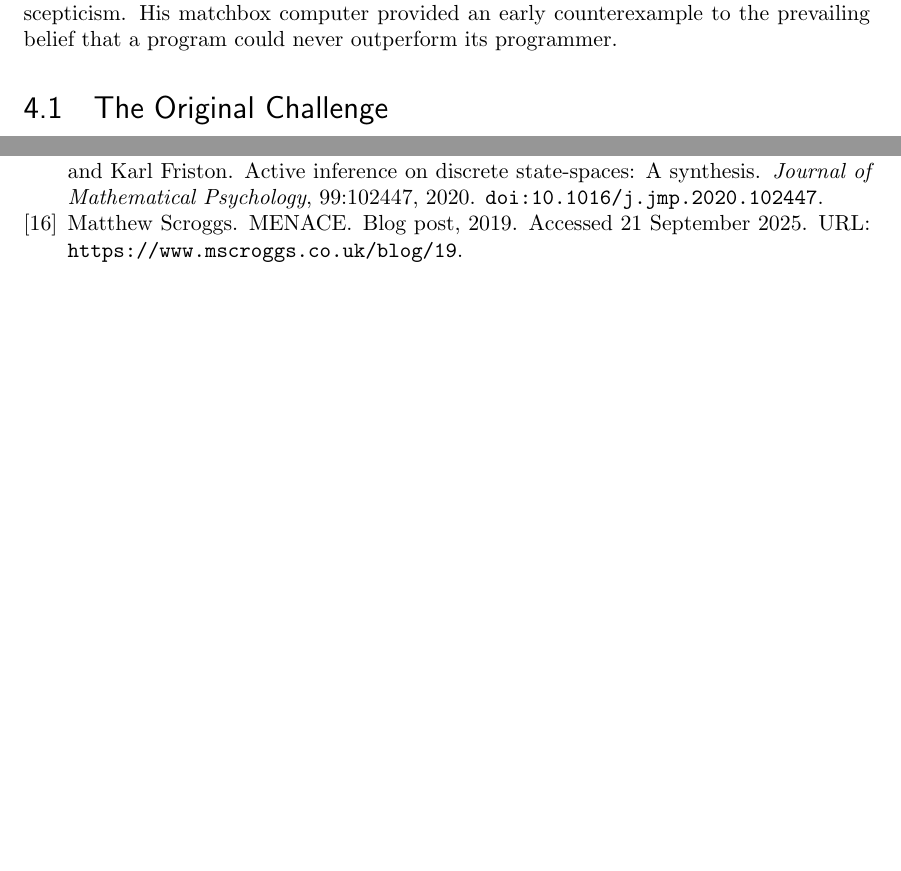
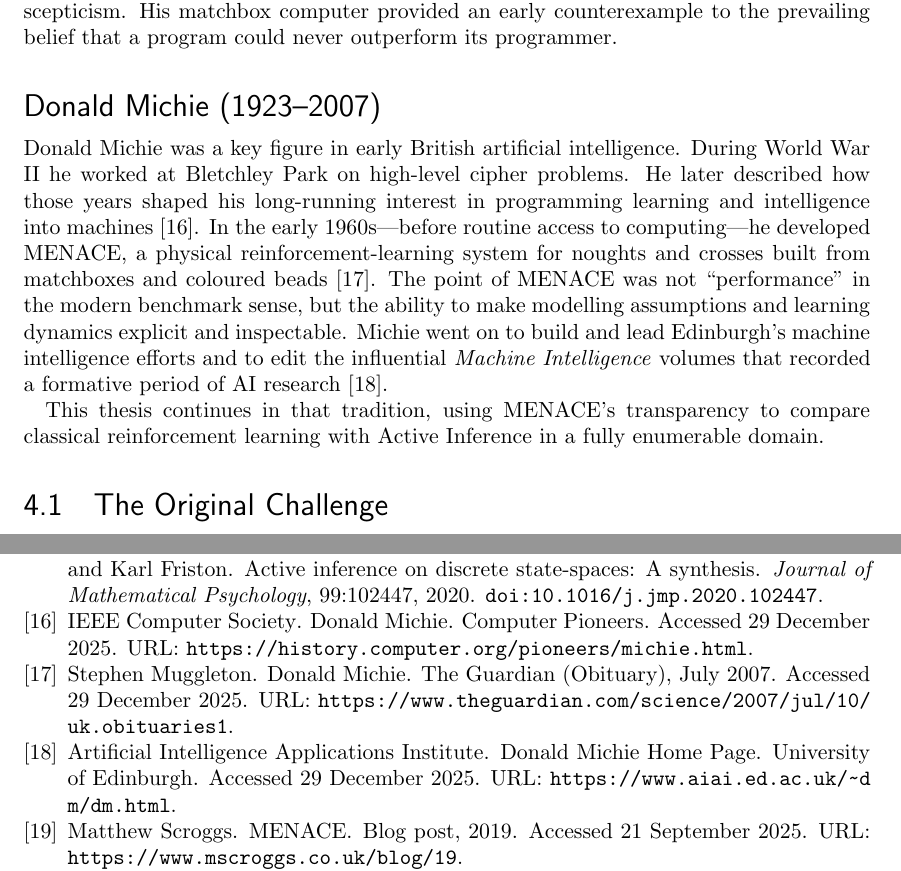
Before and after one commit to krzysztofwos/masters-thesis, a LaTeX thesis (thesis/thesis.tex, which reads thesis/chapters/ch04-menace-historical-context.tex, thesis/references.bib): two parts of pages 24 and 70 of 81, joined at a grey line, cut so that both start at the same text, the shorter picture padded with empty space. The pictures show the PDF file thesis/thesis.pdf that the author committed with the source.

Commit message:
Thesis: add Donald Michie biographical section

```diff
--- a/thesis/chapters/ch04-menace-historical-context.tex
+++ b/thesis/chapters/ch04-menace-historical-context.tex
@@ -4,6 +4,12 @@
 This chapter situates MENACE historically, explains the mechanical design choices that constrain the system, and formalises the state filters used in the rest of the thesis. The goal is to anchor later modelling choices in the physical device and to make the taxonomy of matchboxes, pruning rules, and reinforcement schedules unambiguous.
 
 To understand MENACE's significance, we first situate it in the historical context in which it emerged and outline the constraints of its mechanical design. Donald Michie constructed MENACE in 1961, at a time when artificial intelligence was still finding its identity as a field and when the very possibility of machine learning was viewed with scepticism. His matchbox computer provided an early counterexample to the prevailing belief that a program could never outperform its programmer.
+
+\section*{Donald Michie (1923--2007)}
+
+Donald Michie was a key figure in early British artificial intelligence. During World War II he worked at Bletchley Park on high-level cipher problems. He later described how those years shaped his long-running interest in programming learning and intelligence into machines~\cite{michie_ieee_pioneers}. In the early 1960s---before routine access to computing---he developed MENACE, a physical reinforcement-learning system for noughts and crosses built from matchboxes and coloured beads~\cite{muggleton_2007_michie_obituary}. The point of MENACE was not ``performance'' in the modern benchmark sense, but the ability to make modelling assumptions and learning dynamics explicit and inspectable. Michie went on to build and lead Edinburgh's machine intelligence efforts and to edit the influential \emph{Machine Intelligence} volumes that recorded a formative period of AI research~\cite{michie_aiai_home}.
+
+This thesis continues in that tradition, using MENACE's transparency to compare classical reinforcement learning with Active Inference in a fully enumerable domain.
 
 \section{The Original Challenge}
 
--- a/thesis/references.bib
+++ b/thesis/references.bib
@@ -25,3 +25,11 @@
   year      = {1966},
   pages     = {183--200},
   chapter   = {8}
+}
+
+@misc{michie_aiai_home,
+  author       = {{Artificial Intelligence Applications Institute}},
+  title        = {{Donald Michie Home Page}},
+  howpublished = {University of Edinburgh},
+  url          = {https://www.aiai.ed.ac.uk/~dm/dm.html},
+  note         = {Accessed 29 December 2025}
@@ -27,0 +42,2 @@
+  url          = {https://history.computer.org/pioneers/michie.html},
+  note         = {Accessed 29 December 2025}
@@ -28,3 +50,7 @@
+  year         = {2007},
+  month        = jul,
+  url          = {https://www.theguardian.com/science/2007/jul/10/uk.obituaries1},
+  note         = {Accessed 29 December 2025}
 }
 
 @misc{mscroggs2019menace,
```
Also changed, not shown: thesis/thesis.pdf, thesis/references.bib (12 more changed lines).
